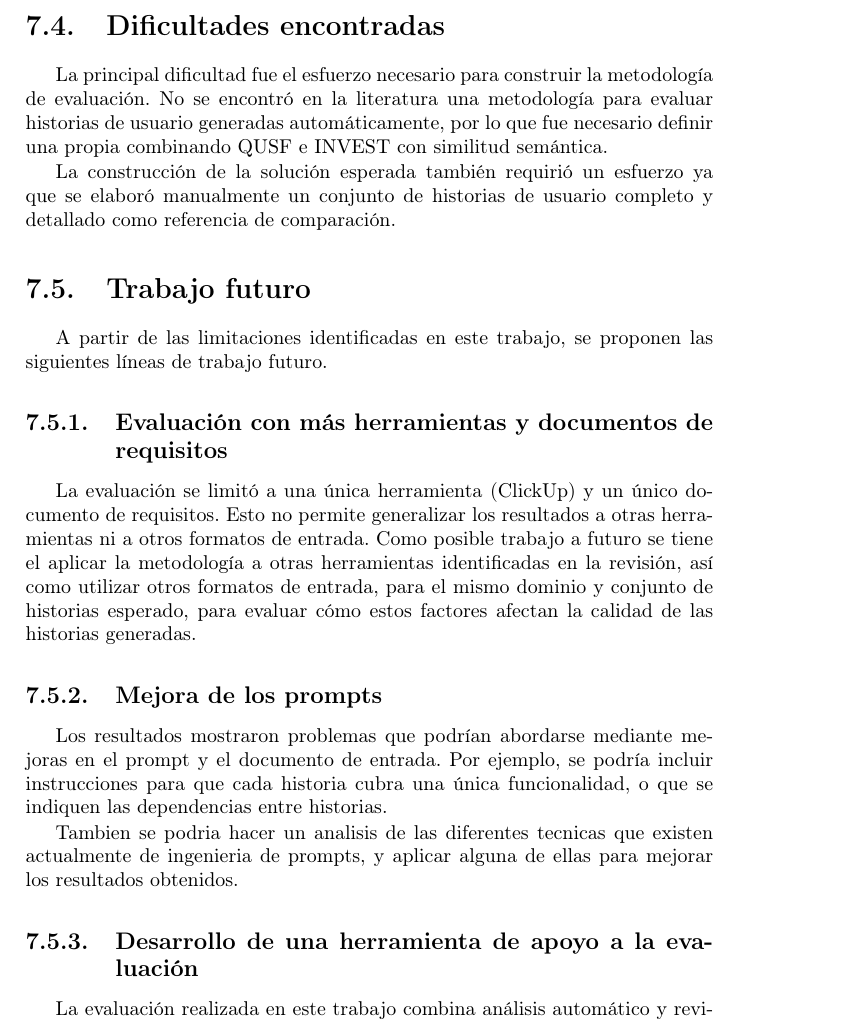
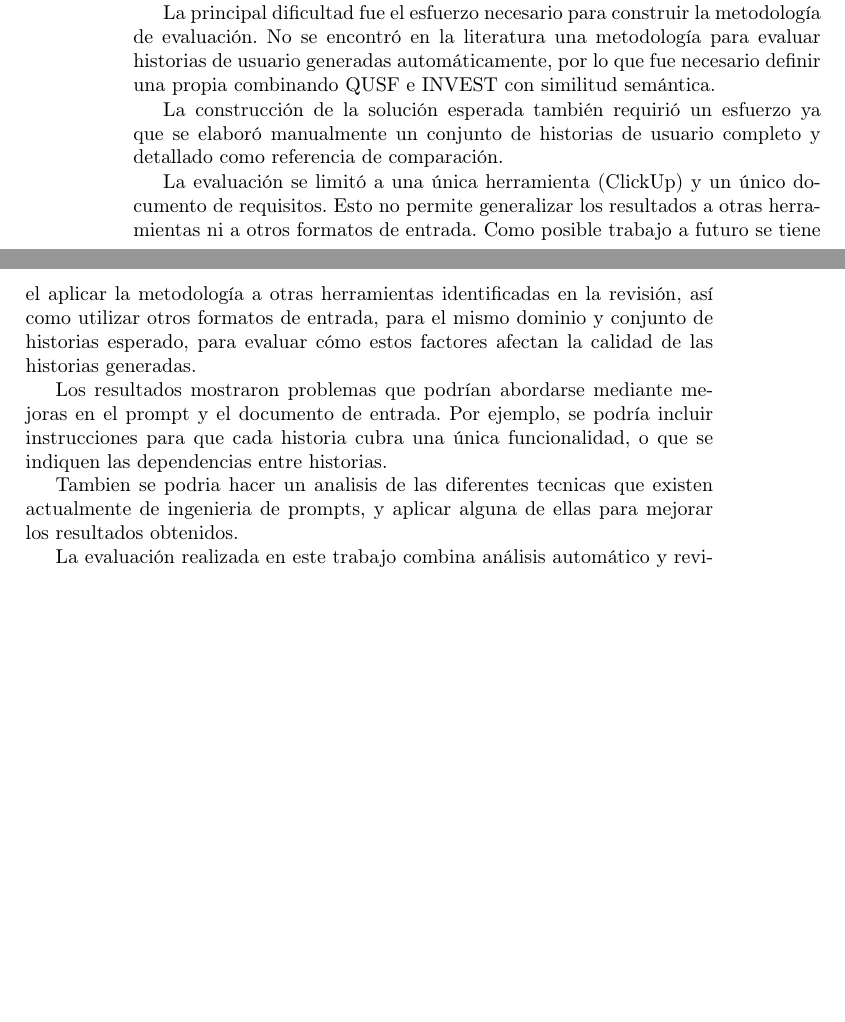
Before and after one commit to romiparada/proyecto-doc, a LaTeX thesis (main.tex, which reads conclusiones/main.tex): part of page 87 of 114 before the commit and two parts of pages 84 and 85 of 112 after it, the two joined at a grey line, cut at the place of the change, the shorter picture padded with empty space. Compiled offline with pdfLaTeX.

Commit message:
Update on Overleaf.

```diff
--- a/conclusiones/main.tex
+++ b/conclusiones/main.tex
@@ -42,23 +36,14 @@ La trazabilidad es correcta: las referencias a las secciones del documento de re
 
 En resumen, las historias generadas no pueden ser utilizadas directamente por un equipo de desarrollo sin una revisión previa. Un analista necesita dividir las épicas, detallar los criterios de aceptación y verificar los actores asignados.
 
-\section{Dificultades encontradas}
-
 La principal dificultad fue el esfuerzo necesario para construir la metodología de evaluación. No se encontró en la literatura una metodología para evaluar historias de usuario generadas automáticamente, por lo que fue necesario definir una propia combinando QUSF e INVEST con similitud semántica.
 
 La construcción de la solución esperada también requirió un esfuerzo ya que se elaboró manualmente un conjunto de historias de usuario completo y detallado como referencia de comparación.
 
-\section{Trabajo futuro}
-
-A partir de las limitaciones identificadas en este trabajo, se proponen las siguientes líneas de trabajo futuro.
-
-\subsection{Evaluación con más herramientas y documentos de requisitos}
 La evaluación se limitó a una única herramienta (ClickUp) y un único documento de requisitos. Esto no permite generalizar los resultados a otras herramientas ni a otros formatos de entrada. Como posible trabajo a futuro se tiene el aplicar la metodología a otras herramientas identificadas en la revisión, así como utilizar otros formatos de entrada, para el mismo dominio y conjunto de historias esperado, para evaluar cómo estos factores afectan la calidad de las historias generadas.
 
-\subsection{Mejora de los prompts}
 Los resultados mostraron problemas que podrían abordarse mediante mejoras en el prompt y el documento de entrada. Por ejemplo, se podría incluir instrucciones para que cada historia cubra una única funcionalidad, o que se indiquen las dependencias entre historias.
 
 Tambien se podria hacer un analisis de las diferentes tecnicas que existen actualmente de ingenieria de prompts, y aplicar alguna de ellas para mejorar los resultados obtenidos.
 
-\subsection{Desarrollo de una herramienta de apoyo a la evaluación}
 La evaluación realizada en este trabajo combina análisis automático y revisión manual, lo que requiere un esfuerzo considerable por parte de los analistas. Una mejora sería desarrollar una herramienta con una interfaz que integre ambos aspectos. Esta herramienta podría mostrar gráficas con los resultados de la evaluación automática, presentar los rankings de similitud (top-3) para cada historia, y permitir al analista marcar si considera correcta o no cada alineación en los casos de duda. De esta forma, se agilizaría el proceso de revisión y se facilitaría la toma de decisiones sobre las historias generadas, reduciendo el esfuerzo manual sin perder el control del analista sobre la evaluación final.
```
Also changed, not shown: conclusiones/main.tex (6 more changed lines).
